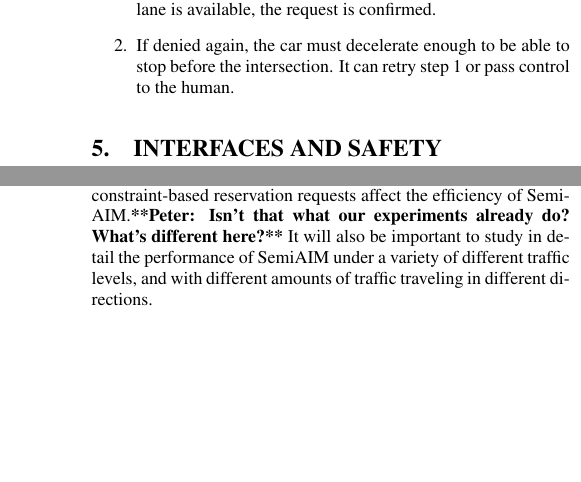
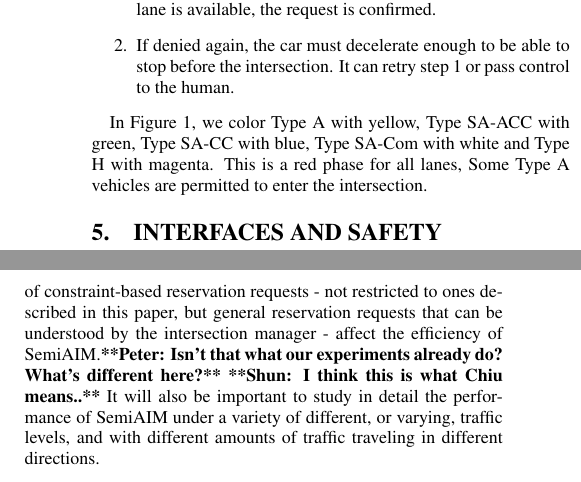
Before and after one commit to shunzh/semiaim, a LaTeX document (shun/main.tex, which reads shun/4-semi-auto.tex, shun/9-conclusions.tex): two parts of the columns of pages 4 and 8 of 9, joined at a grey line, cut so that both start at the same text, the shorter picture padded with empty space. Compiled offline with pdfLaTeX.

Commit message:
first update done, checking

```diff
--- a/shun/4-semi-auto.tex
+++ b/shun/4-semi-auto.tex
@@ -149,7 +149,10 @@ the human.
 
 \end{enumerate}
 
-
+In Figure~\ref{fig:demo}, we color Type A with yellow, Type SA-ACC
+with green, Type SA-CC with blue, Type SA-Com with white and Type H
+with magenta. This is a red phase for all lanes, Some Type A vehicles
+are permitted to enter the intersection.
 
 
 % Our vehicle types
--- a/shun/9-conclusions.tex
+++ b/shun/9-conclusions.tex
@@ -13,11 +13,14 @@ traffic delay when most vehicles are semi-autonomous, even when few
 
 This study opens up several interesting directions for future work.
 For example, it is an open question how the different types of
-constraint-based reservation requests affect the efficiency of
-SemiAIM.\commentp{Isn't that what our experiments already do?  What's different here?}
-  It will also be important to study in detail the performance
-of SemiAIM under a variety of different traffic levels, and with
-different amounts of traffic traveling in different directions.
+constraint-based reservation requests - not restricted to ones
+described in this paper, but general reservation requests that can be
+understood by the intersection manager - affect the efficiency of
+SemiAIM.\commentp{Isn't that what our experiments already do?  What's
+different here?} \commentn{I think this is what Chiu means..} It will
+also be important to study in detail the performance of SemiAIM under
+a variety of different, or varying, traffic levels, and with different
+amounts of traffic traveling in different directions.
 
 %%% Local Variables:
 %%% mode: latex
```
Also changed, not shown: shun/2-old-aim.tex (+6 -5 lines), shun/7-experiments.tex (+4 -1 lines), shun/main.pdf, 1 other file.
